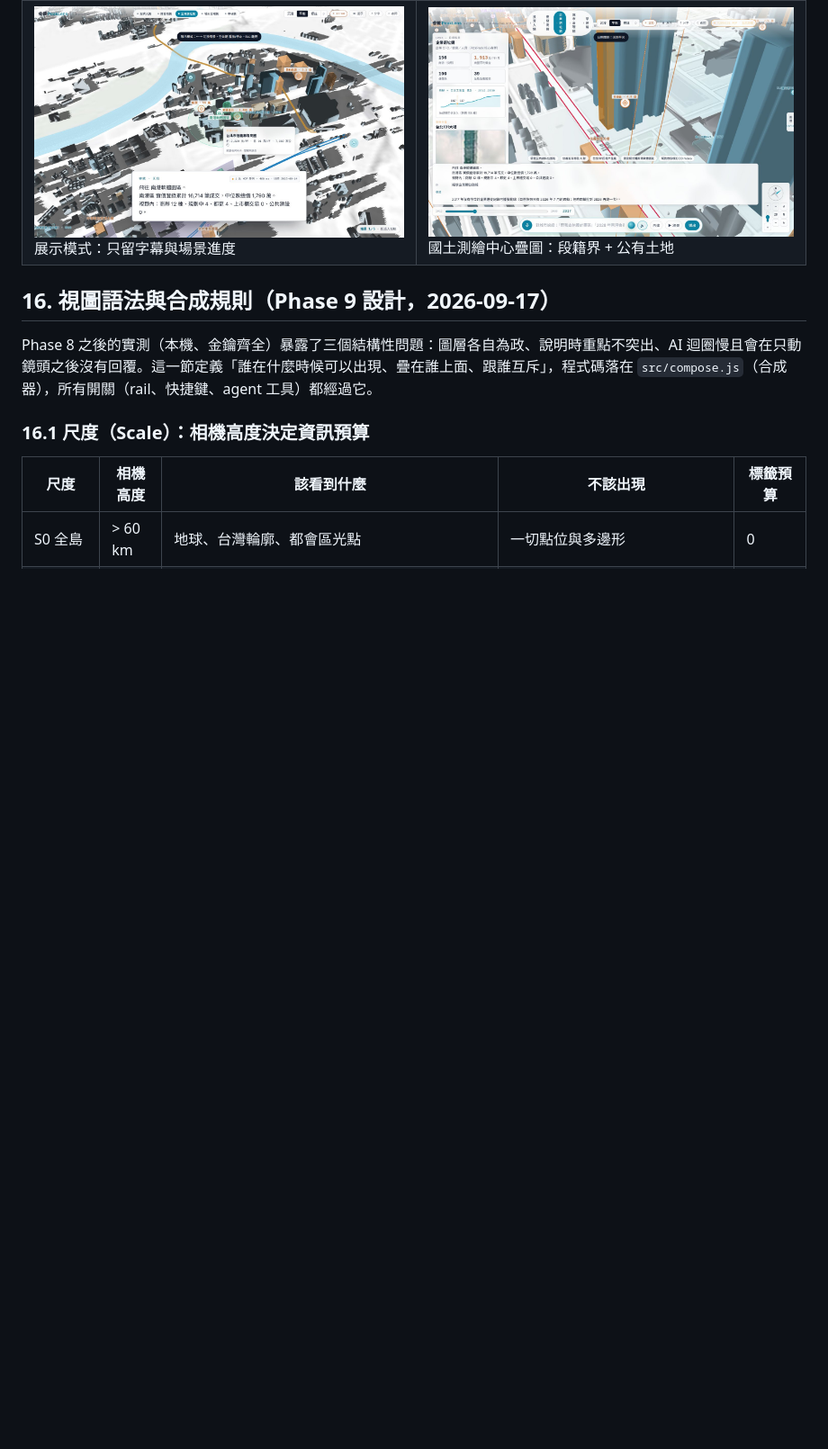
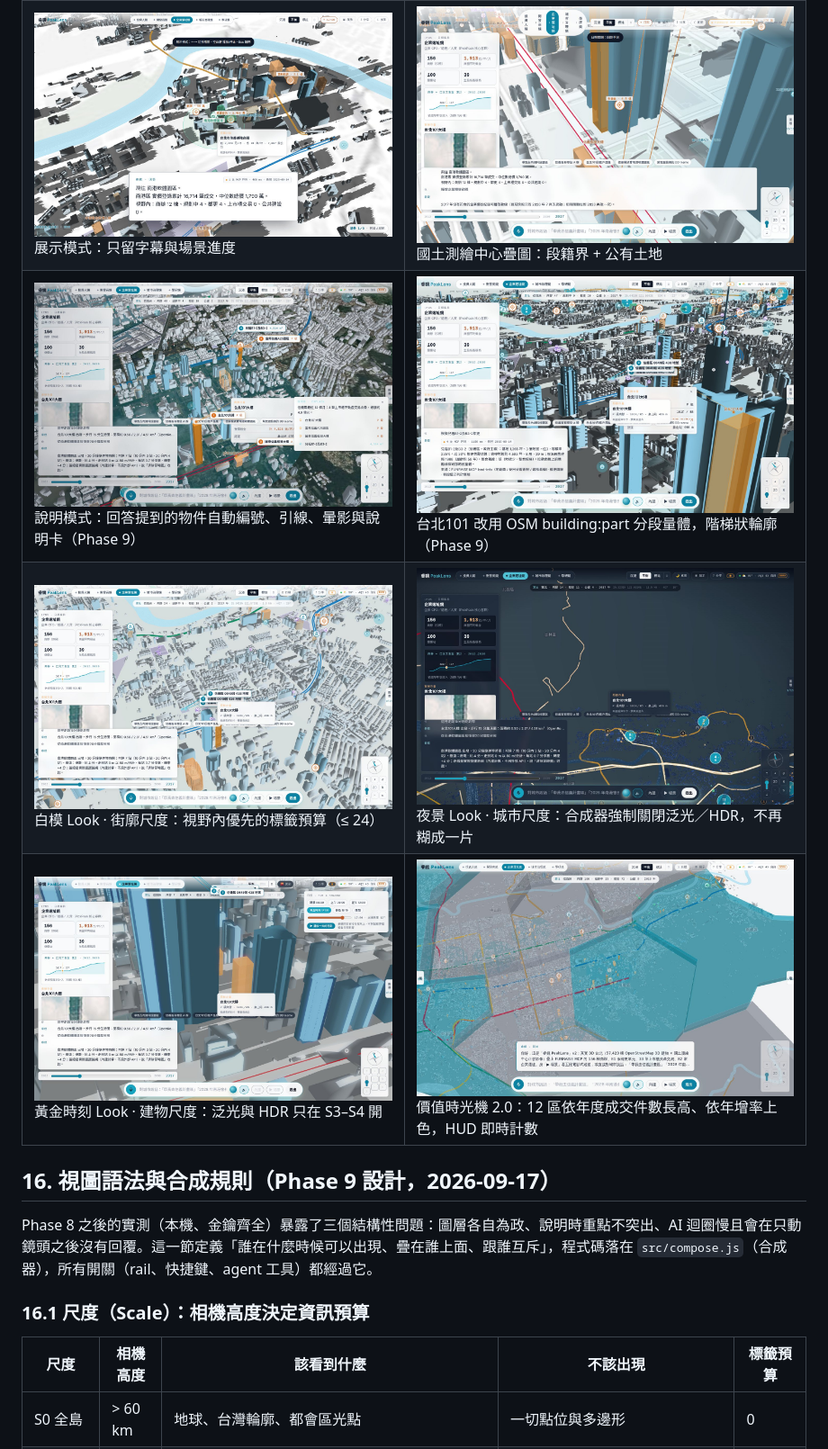
Before and after one commit to Nelsen-funraise/funraise-explorations, a Markdown page: docs/11-v2-cesium-app.md, the part around the change. Shown at 90% size. Drawn GitHub-style; pictures changed too: docs/assets/v2-101-parts.jpg (added), docs/assets/v2-explain.jpg (added), docs/assets/v2-golden-s4.jpg (added); blank space fills up the shorter version.

Commit message:
docs: Phase 9 screenshots (explain, 101 parts, looks at S1/S3/S4, time machine) + merged building:part tiles
Co-Authored-By: Claude Fable 5.1 <noreply@anthropic.com>
Claude-Session: https://claude.ai/code/session_01PCmZ2p81f4tgLd6AjxqB8X

```diff
--- a/docs/11-v2-cesium-app.md
+++ b/docs/11-v2-cesium-app.md
@@ -325,6 +325,9 @@ npm run server              # http://localhost:8790
 | ![focus](assets/v2-focus.jpg) 對焦／X-ray：其餘量體退色，只留台北101 與周邊脈絡 | ![measure](assets/v2-measure-area.jpg) 量面積：m²／坪／周長，畫基地可直接跑容積量體 |
 | ![isochrone](assets/v2-isochrone.jpg) 捷運 20 分鐘等時圈（內建路網計算） | ![trips](assets/v2-trips.jpg) 企業遷徙動線：弧線飛行、落地漣漪與公司名 |
 | ![presenter](assets/v2-presenter.jpg) 展示模式：只留字幕與場景進度 | ![overlays](assets/v2-overlays.jpg) 國土測繪中心疊圖：段籍界 + 公有土地 |
+| ![explain](assets/v2-explain.jpg) 說明模式：回答提到的物件自動編號、引線、暈影與說明卡（Phase 9） | ![101 parts](assets/v2-101-parts.jpg) 台北101 改用 OSM building:part 分段量體，階梯狀輪廓（Phase 9） |
+| ![white S3](assets/v2-white-s3.jpg) 白模 Look · 街廓尺度：視野內優先的標籤預算（≤ 24） | ![night S1](assets/v2-night-s1.jpg) 夜景 Look · 城市尺度：合成器強制關閉泛光／HDR，不再糊成一片 |
+| ![golden S4](assets/v2-golden-s4.jpg) 黃金時刻 Look · 建物尺度：泛光與 HDR 只在 S3–S4 開 | ![time machine](assets/v2-timemachine.jpg) 價值時光機 2.0：12 區依年度成交件數長高、依年增率上色，HUD 即時計數 |
 
 ## 16. 視圖語法與合成規則（Phase 9 設計，2026-09-17）
 
```
Also changed, not shown: 2 other files.
